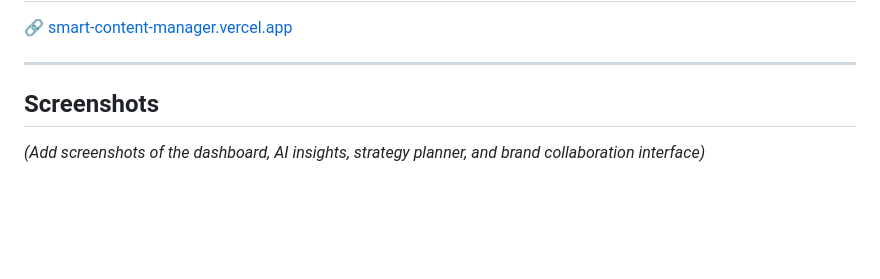
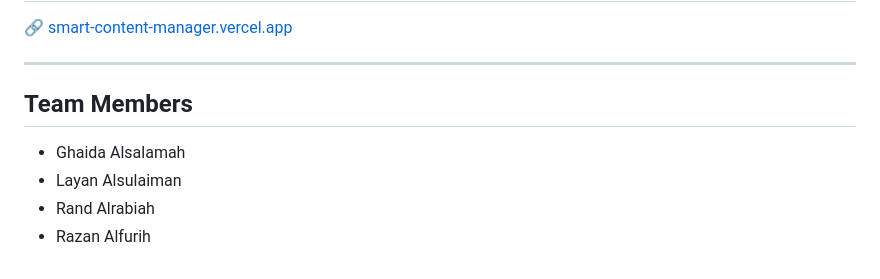
Before and after one commit to ghaida-alsalamah/smart-content-manager, a Markdown page: README.md, the part around the change. Drawn GitHub-style; blank space fills up the shorter version.

Commit message:
Add team members to README
Added team members section to README.

```diff
--- a/README.md
+++ b/README.md
@@ -180,6 +180,8 @@ This contributes to a more transparent and data-driven creator economy.
 
 ---
 
-## Screenshots
-
-*(Add screenshots of the dashboard, AI insights, strategy planner, and brand collaboration interface)*
+## Team Members
+- Ghaida Alsalamah
+- Layan Alsulaiman
+- Rand Alrabiah
+- Razan Alfurih
```
